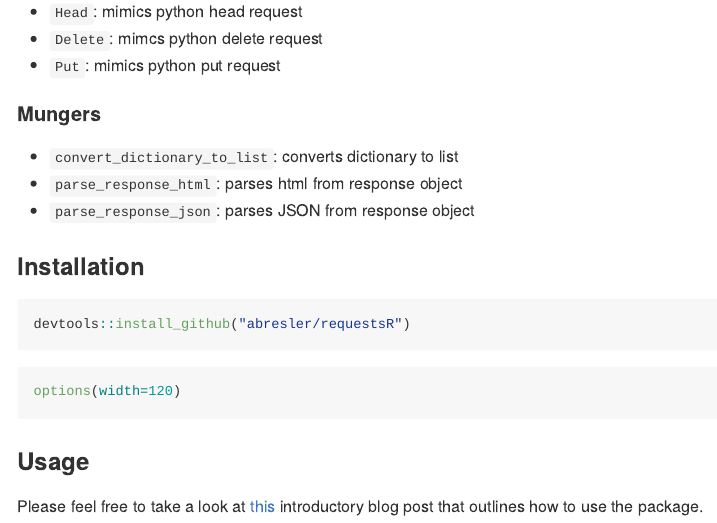
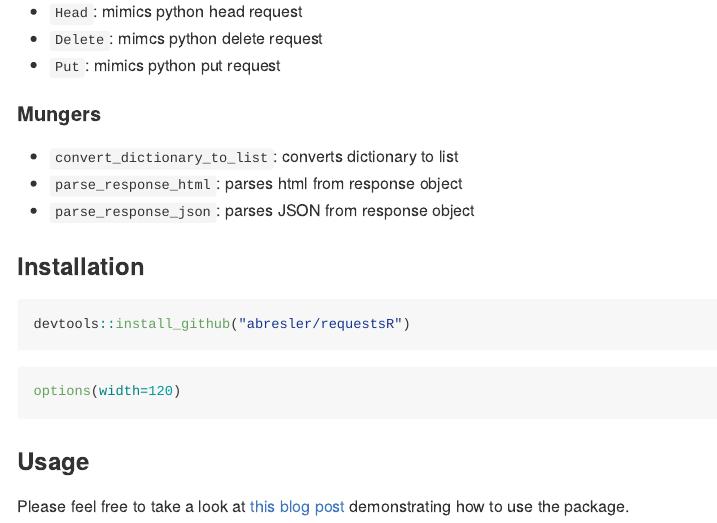
Before and after one commit to abresler/requestsR, an R Markdown document (README.Rmd): the page in a window 1100 px wide, from 1140 px down. Rendered offline with R 4.5, knitr and Pandoc, with nearby package versions.

Commit message:
adsadsad

```diff
--- a/README.Rmd
+++ b/README.Rmd
@@ -70,4 +70,4 @@ options(width=120)
 
 ### Usage
 
-Please feel free to take a look at [this]("http://abresler.github.io/r_packages/requestsR/introduction/index.html") introductory blog post that outlines how to use the package.
+Please feel free to take a look at <a href = 'http://asbcllc.com/r_packages/requestsR/introduction/index.html'> this blog post </a> demonstrating how to use the package.
```
